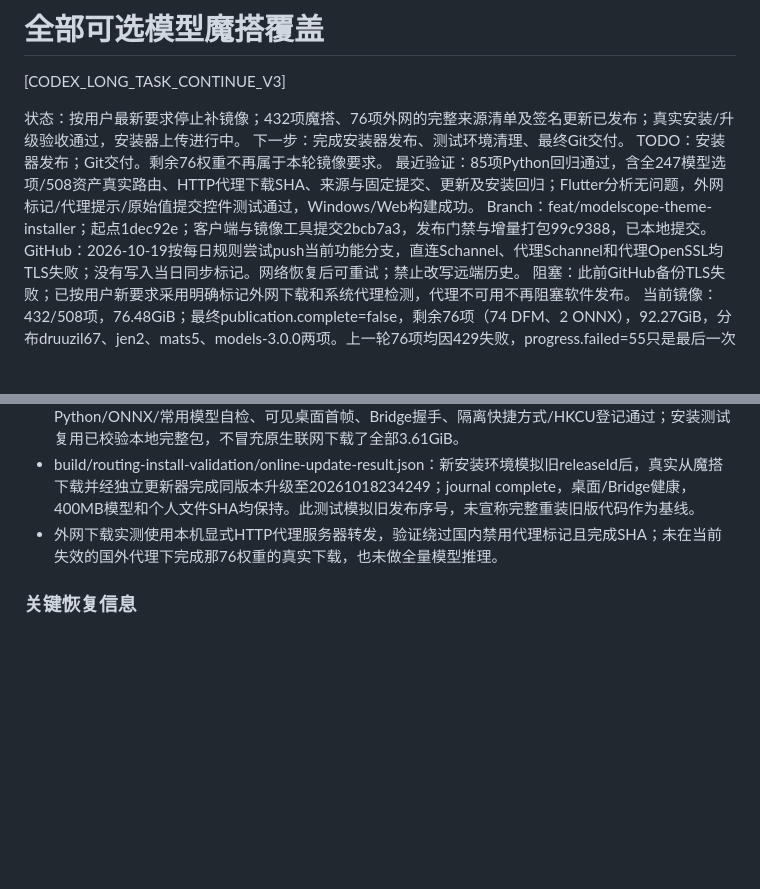
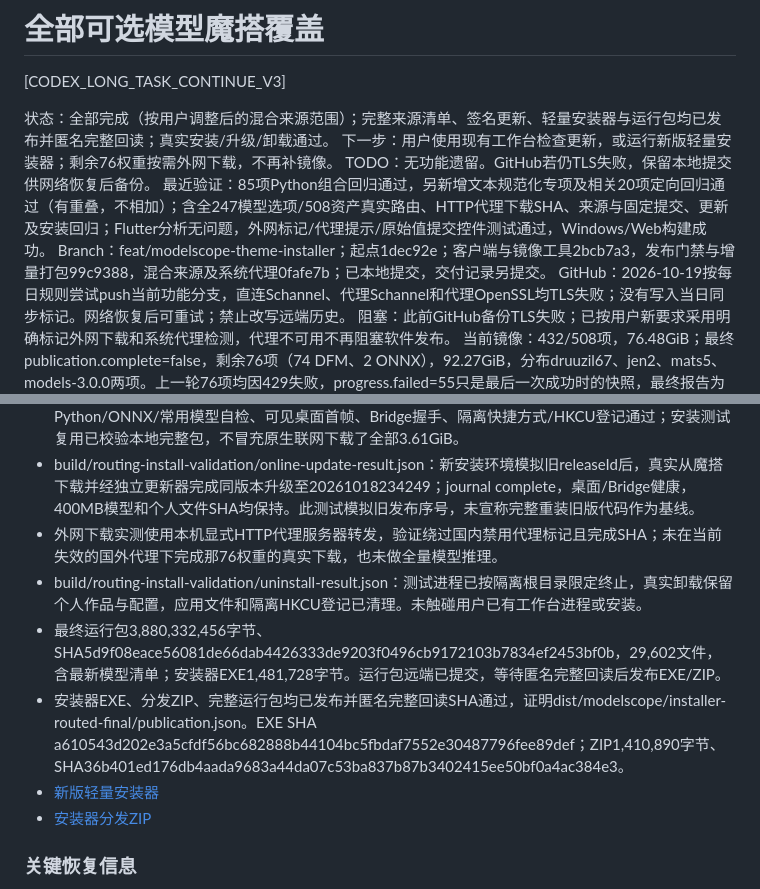
Before and after one commit to luojiang419/faceswap-studio, a Markdown page: 开发任务/006-全部可选模型魔搭覆盖.md, 2 parts joined by grey strips. Drawn GitHub-style; blank space fills up the shorter version.

Commit message:
docs(delivery): record routed models release verification

```diff
--- a/开发任务/006-全部可选模型魔搭覆盖.md
+++ b/开发任务/006-全部可选模型魔搭覆盖.md
@@ -2,11 +2,11 @@
 
 [CODEX_LONG_TASK_CONTINUE_V3]
 
-状态：按用户最新要求停止补镜像；432项魔搭、76项外网的完整来源清单及签名更新已发布；真实安装/升级验收通过，安装器上传进行中。
-下一步：完成安装器发布、测试环境清理、最终Git交付。
-TODO：安装器发布；Git交付。剩余76权重不再属于本轮镜像要求。
-最近验证：85项Python回归通过，含全247模型选项/508资产真实路由、HTTP代理下载SHA、来源与固定提交、更新及安装回归；Flutter分析无问题，外网标记/代理提示/原始值提交控件测试通过，Windows/Web构建成功。
-Branch：feat/modelscope-theme-installer；起点1dec92e；客户端与镜像工具提交2bcb7a3，发布门禁与增量打包99c9388，已本地提交。
+状态：全部完成（按用户调整后的混合来源范围）；完整来源清单、签名更新、轻量安装器与运行包均已发布并匿名完整回读；真实安装/升级/卸载通过。
+下一步：用户使用现有工作台检查更新，或运行新版轻量安装器；剩余76权重按需外网下载，不再补镜像。
+TODO：无功能遗留。GitHub若仍TLS失败，保留本地提交供网络恢复后备份。
+最近验证：85项Python组合回归通过，另新增文本规范化专项及相关20项定向回归通过（有重叠，不相加）；含全247模型选项/508资产真实路由、HTTP代理下载SHA、来源与固定提交、更新及安装回归；Flutter分析无问题，外网标记/代理提示/原始值提交控件测试通过，Windows/Web构建成功。
+Branch：feat/modelscope-theme-installer；起点1dec92e；客户端与镜像工具2bcb7a3，发布门禁与增量打包99c9388，混合来源及系统代理0fafe7b；已本地提交，交付记录另提交。
 GitHub：2026-10-19按每日规则尝试push当前功能分支，直连Schannel、代理Schannel和代理OpenSSL均TLS失败；没有写入当日同步标记。网络恢复后可重试；禁止改写远端历史。
 阻塞：此前GitHub备份TLS失败；已按用户新要求采用明确标记外网下载和系统代理检测，代理不可用不再阻塞软件发布。
 当前镜像：432/508项，76.48GiB；最终publication.complete=false，剩余76项（74 DFM、2 ONNX），92.27GiB，分布druuzil67、jen2、mats5、models-3.0.0两项。上一轮76项均因429失败，progress.failed=55只是最后一次成功时的快照，最终报告为准。
@@ -23,6 +23,11 @@ GitHub：2026-10-19按每日规则尝试push当前功能分支，直连Schannel
 - build/routing-install-validation/installation-result.json：新运行包在隔离中文目录真实展开，Python/ONNX/常用模型自检、可见桌面首帧、Bridge握手、隔离快捷方式/HKCU登记通过；安装测试复用已校验本地完整包，不冒充原生联网下载了全部3.61GiB。
 - build/routing-install-validation/online-update-result.json：新安装环境模拟旧releaseId后，真实从魔搭下载并经独立更新器完成同版本升级至20261018234249；journal complete，桌面/Bridge健康，400MB模型和个人文件SHA均保持。此测试模拟旧发布序号，未宣称完整重装旧版代码作为基线。
 - 外网下载实测使用本机显式HTTP代理服务器转发，验证绕过国内禁用代理标记且完成SHA；未在当前失效的国外代理下完成那76权重的真实下载，也未做全量模型推理。
+- build/routing-install-validation/uninstall-result.json：测试进程已按隔离根目录限定终止，真实卸载保留个人作品与配置，应用文件和隔离HKCU登记已清理。未触碰用户已有工作台进程或安装。
+- 最终运行包3,880,332,456字节、SHA5d9f08eace56081de66dab4426333de9203f0496cb9172103b7834ef2453bf0b，29,602文件，含最新模型清单；安装器EXE1,481,728字节。运行包远端已提交，等待匿名完整回读后发布EXE/ZIP。
+- 安装器EXE、分发ZIP、完整运行包均已发布并匿名完整回读SHA通过，证明dist/modelscope/installer-routed-final/publication.json。EXE SHA a610543d202e3a5cfdf56bc682888b44104bc5fbdaf7552e30487796fee89def；ZIP1,410,890字节、SHA36b401ed176db4aada9683a44da07c53ba837b87b3402415ee50bf0a4ac384e3。
+- [新版轻量安装器](https://modelscope.cn/api/v1/models/jiangjiang419/facefusion-workbench-updates/repo?Revision=master&FilePath=bootstrap%2F0.1.3%2F20261018234249%2FFaceSwap%E5%AE%89%E8%A3%85%E5%99%A8.exe)
+- [安装器分发ZIP](https://modelscope.cn/api/v1/models/jiangjiang419/facefusion-workbench-updates/repo?Revision=master&FilePath=bootstrap%2F0.1.3%2F20261018234249%2FFaceSwap-Studio-%E8%BD%BB%E9%87%8F%E5%AE%89%E8%A3%85%E5%99%A8.zip)
 
 ### 关键恢复信息
 
```
